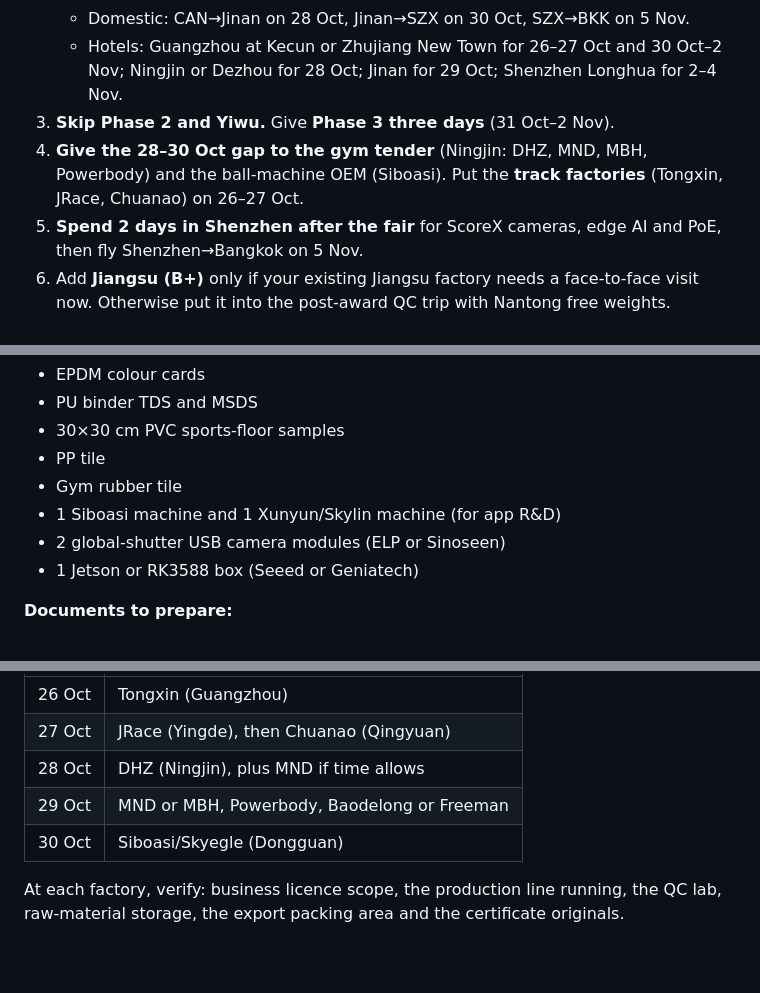
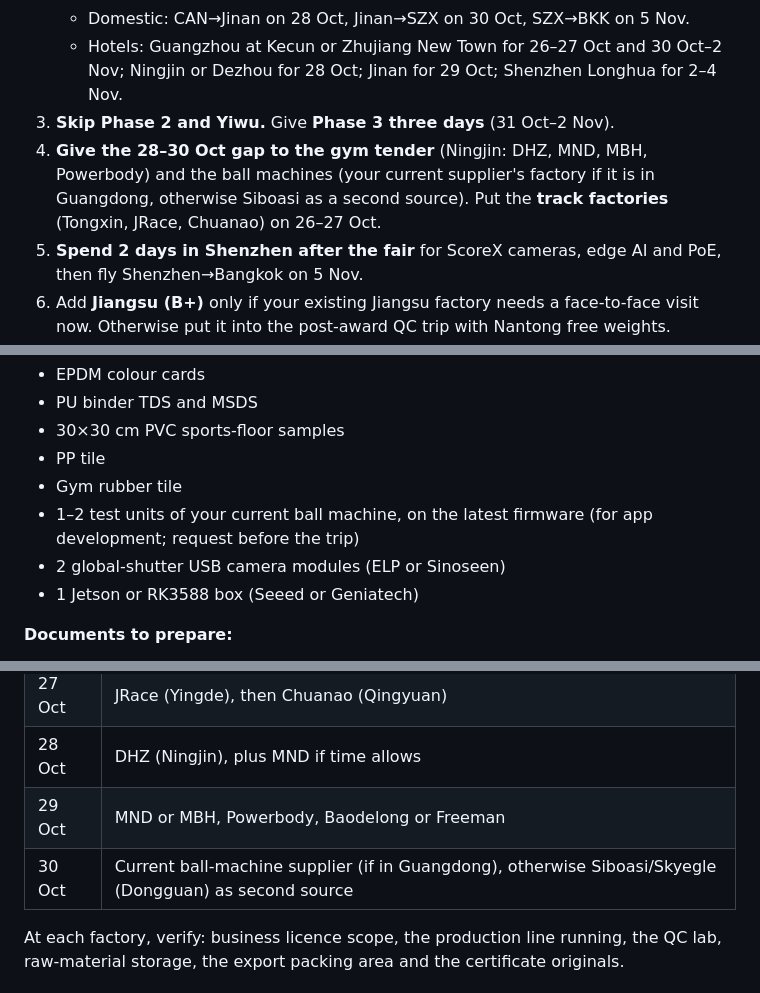
Before and after one commit to motenfahad-pixel/moten-sports-website, a Markdown page: research/china-trip-2026/REPORT.md, 3 parts joined by grey strips. Drawn GitHub-style; blank space fills up the shorter version.

```diff
--- a/research/china-trip-2026/REPORT.md
+++ b/research/china-trip-2026/REPORT.md
@@ -584,7 +617,7 @@ Use [`supplier-evaluation-template.csv`](supplier-evaluation-template.csv). Open
    - Domestic: CAN→Jinan on 28 Oct, Jinan→SZX on 30 Oct, SZX→BKK on 5 Nov.
    - Hotels: Guangzhou at Kecun or Zhujiang New Town for 26–27 Oct and 30 Oct–2 Nov; Ningjin or Dezhou for 28 Oct; Jinan for 29 Oct; Shenzhen Longhua for 2–4 Nov.
 3. **Skip Phase 2 and Yiwu.** Give **Phase 3 three days** (31 Oct–2 Nov).
-4. **Give the 28–30 Oct gap to the gym tender** (Ningjin: DHZ, MND, MBH, Powerbody) and the ball-machine OEM (Siboasi). Put the **track factories** (Tongxin, JRace, Chuanao) on 26–27 Oct.
+4. **Give the 28–30 Oct gap to the gym tender** (Ningjin: DHZ, MND, MBH, Powerbody) and the ball machines (your current supplier's factory if it is in Guangdong, otherwise Siboasi as a second source). Put the **track factories** (Tongxin, JRace, Chuanao) on 26–27 Oct.
 5. **Spend 2 days in Shenzhen after the fair** for ScoreX cameras, edge AI and PoE, then fly Shenzhen→Bangkok on 5 Nov.
 6. Add **Jiangsu (B+)** only if your existing Jiangsu factory needs a face-to-face visit now. Otherwise put it into the post-award QC trip with Nantong free weights.
 7. **Switch to Option C** if the visa is not in hand by 23 Oct, or the gym tender is cancelled.
@@ -614,7 +648,7 @@ Use [`supplier-evaluation-template.csv`](supplier-evaluation-template.csv). Open
 - 30×30 cm PVC sports-floor samples
 - PP tile
 - Gym rubber tile
-- 1 Siboasi machine and 1 Xunyun/Skylin machine (for app R&D)
+- 1–2 test units of your current ball machine, on the latest firmware (for app development; request before the trip)
 - 2 global-shutter USB camera modules (ELP or Sinoseen)
 - 1 Jetson or RK3588 box (Seeed or Geniatech)
 
@@ -660,7 +694,7 @@ Exact booth numbers will come from your §20 search. **We did not guess any.**
 | 27 Oct | JRace (Yingde), then Chuanao (Qingyuan) |
 | 28 Oct | DHZ (Ningjin), plus MND if time allows |
 | 29 Oct | MND or MBH, Powerbody, Baodelong or Freeman |
-| 30 Oct | Siboasi/Skyegle (Dongguan) |
+| 30 Oct | Current ball-machine supplier (if in Guangdong), otherwise Siboasi/Skyegle (Dongguan) as second source |
 
 At each factory, verify: business licence scope, the production line running, the QC lab, raw-material storage, the export packing area and the certificate originals.
 
```
Also changed, not shown: other parts of research/china-trip-2026/REPORT.md (+37 -3 lines).
